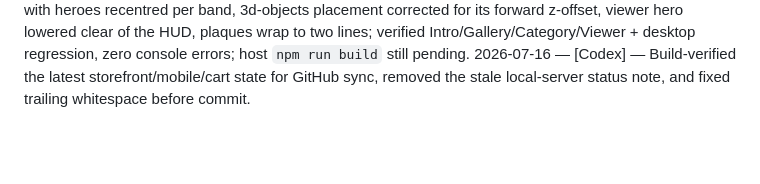
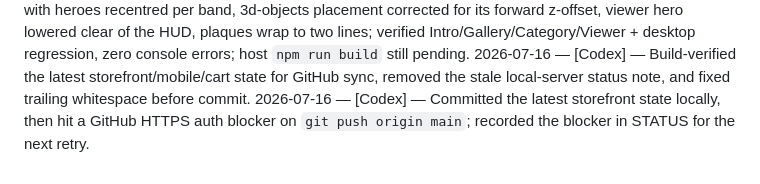
Before and after one commit to khurramsuleman1/maazs-edit-, a Markdown page: docs/CHANGELOG.md, the part around the change. Drawn GitHub-style; blank space fills up the shorter version.

Commit message:
Record GitHub push auth blocker

```diff
--- a/docs/CHANGELOG.md
+++ b/docs/CHANGELOG.md
@@ -139,3 +139,4 @@
 2026-07-15 — [Codex] — Reopened the local Vite review server for the storefront at `http://localhost:5173/` and verified it responds with HTTP 200.
 2026-07-14 — [Claude] — D55 stage QA'd and polished in Chrome mobile preview: added stage key/fill/ambient lights (dark pieces were sinking into the charcoal), home labels became full-width section headers with gold divider rules at 12/33/54/75% with heroes recentred per band, 3d-objects placement corrected for its forward z-offset, viewer hero lowered clear of the HUD, plaques wrap to two lines; verified Intro/Gallery/Category/Viewer + desktop regression, zero console errors; host `npm run build` still pending.
 2026-07-16 — [Codex] — Build-verified the latest storefront/mobile/cart state for GitHub sync, removed the stale local-server status note, and fixed trailing whitespace before commit.
+2026-07-16 — [Codex] — Committed the latest storefront state locally, then hit a GitHub HTTPS auth blocker on `git push origin main`; recorded the blocker in STATUS for the next retry.
```
Also changed, not shown: docs/STATUS.md (+2 -2 lines).
